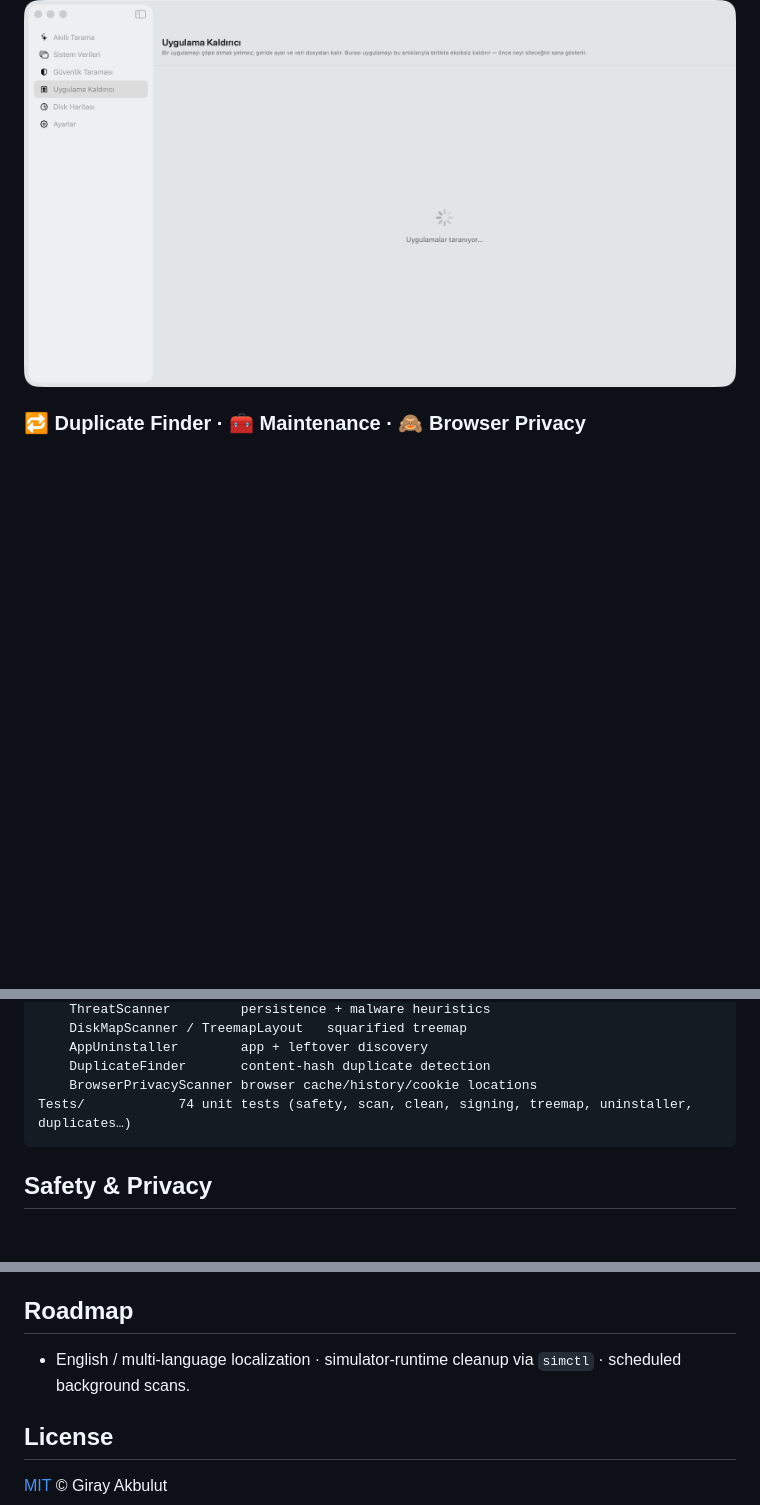
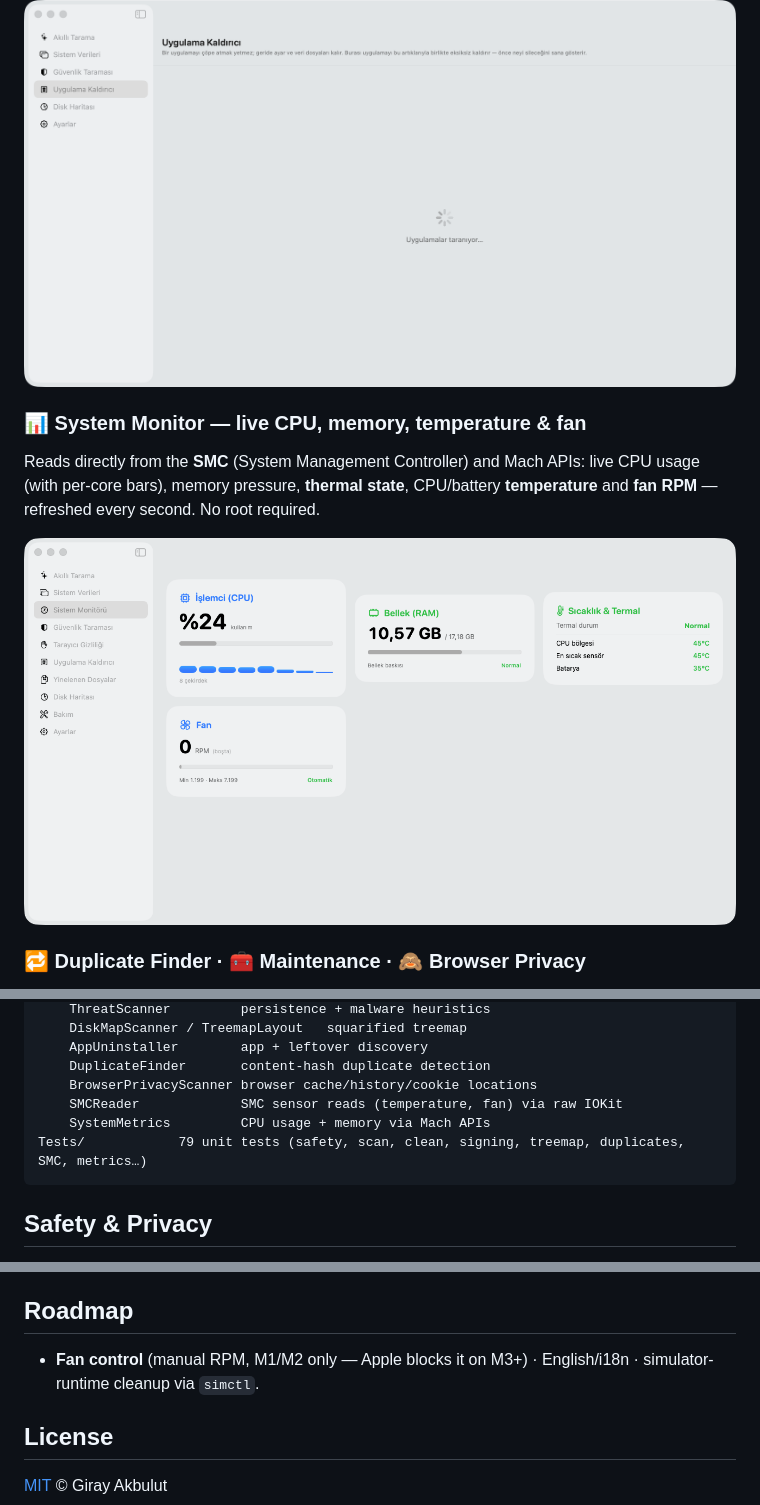
Before and after one commit to GRJY/PureGlass, a Markdown page: README.md, 3 parts joined by grey strips. GitHub-like rendering; pictures changed too: assets/08-system-monitor.png (added); blank space fills up the shorter version.

````diff
--- a/README.md
+++ b/README.md
@@ -58,6 +58,13 @@ app **and** all its leftovers by bundle ID, and shows you exactly what it will r
 
 ![Uninstaller](assets/05-uninstaller.png)
 
+### 📊 System Monitor — live CPU, memory, temperature & fan
+Reads directly from the **SMC** (System Management Controller) and Mach APIs: live CPU usage
+(with per-core bars), memory pressure, **thermal state**, CPU/battery **temperature** and **fan RPM**
+— refreshed every second. No root required.
+
+![System Monitor](assets/08-system-monitor.png)
+
 ### 🔁 Duplicate Finder · 🧰 Maintenance · 🙈 Browser Privacy
 - **Duplicate Finder** groups files by **content hash** (SHA-256, size-pre-filtered) so renamed copies are caught;
   keeps one, you trash the rest.
@@ -162,7 +171,9 @@ Sources/
     AppUninstaller        app + leftover discovery
     DuplicateFinder       content-hash duplicate detection
     BrowserPrivacyScanner browser cache/history/cookie locations
-Tests/            74 unit tests (safety, scan, clean, signing, treemap, uninstaller, duplicates…)
+    SMCReader             SMC sensor reads (temperature, fan) via raw IOKit
+    SystemMetrics         CPU usage + memory via Mach APIs
+Tests/            79 unit tests (safety, scan, clean, signing, treemap, duplicates, SMC, metrics…)
 ```
 
 ## Safety & Privacy
@@ -181,7 +192,7 @@ Tests/            74 unit tests (safety, scan, clean, signing, treemap, uninstal
 
 ## Roadmap
 
-- English / multi-language localization · simulator-runtime cleanup via `simctl` · scheduled background scans.
+- **Fan control** (manual RPM, M1/M2 only — Apple blocks it on M3+) · English/i18n · simulator-runtime cleanup via `simctl`.
 
 ## License
 
````
Also changed, not shown: other parts of README.md (+2 -0 lines), 5 other files.
